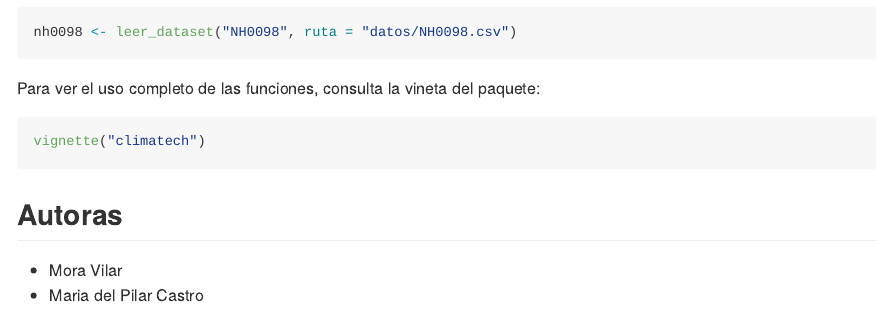
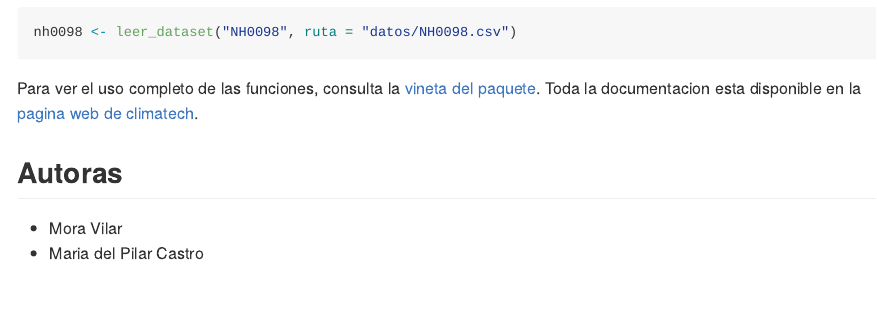
Before and after one commit to moravilar/climatech, an R Markdown document (README.Rmd): the page in a window 1100 px wide, from 1430 px down. The pictures show the output file README.md that the author committed with the source, drawn offline in the style of GitHub.

Commit message:
Ponemos en el readme link a la vineta en la web

````diff
--- a/README.Rmd
+++ b/README.Rmd
@@ -71,11 +71,10 @@ ruta donde guardar el archivo:
 nh0098 <- leer_dataset("NH0098", ruta = "datos/NH0098.csv")
 ```
 
-Para ver el uso completo de las funciones, consulta la vineta del paquete:
-
-```{r, eval = FALSE}
-vignette("climatech")
-```
+Para ver el uso completo de las funciones, consulta la
+[vineta del paquete](https://moravilar.github.io/climatech/articles/climatech.html).
+Toda la documentacion esta disponible en la
+[pagina web de climatech](https://moravilar.github.io/climatech/).
 
 ## Autoras
 
````
Also changed, not shown: README.md.
